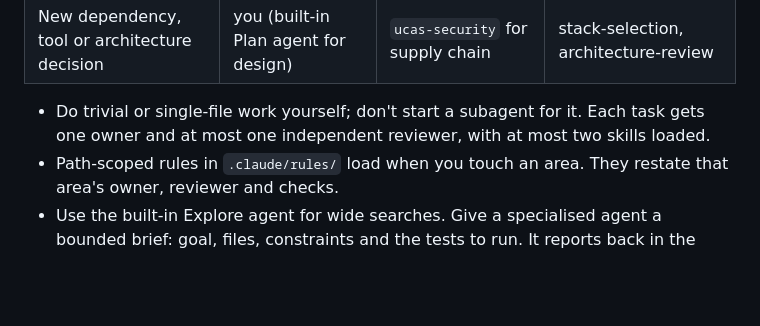
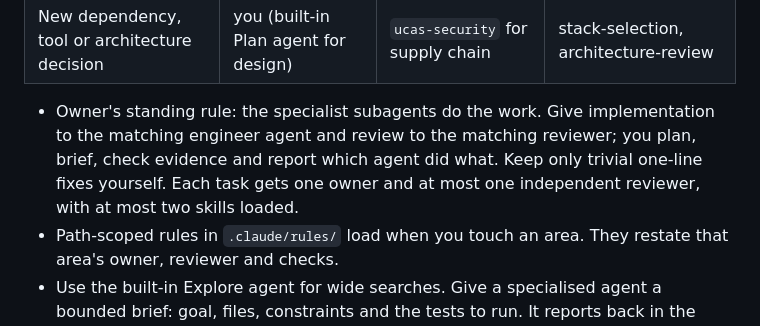
Before and after one commit to mmashharawi2021-cell/UCAS, a Markdown page: CLAUDE.md, the part around the change. GitHub-like rendering; blank space fills up the shorter version.

Commit message:
docs(claude): specialist subagents do the work by default (owner rule)
Co-Authored-By: Claude Opus 5.5 <noreply@anthropic.com>

```diff
--- a/CLAUDE.md
+++ b/CLAUDE.md
@@ -35,7 +35,7 @@ Method (`.claude/ai-kit/02-AI-AGENTS/ORCHESTRATOR.md`): Discovery → Scope →
 | CI, versions, changelog, release | you | `ucas-release` | release-readiness |
 | New dependency, tool or architecture decision | you (built-in Plan agent for design) | `ucas-security` for supply chain | stack-selection, architecture-review |
 
-- Do trivial or single-file work yourself; don't start a subagent for it. Each task gets one owner and at most one independent reviewer, with at most two skills loaded.
+- Owner's standing rule: the specialist subagents do the work. Give implementation to the matching engineer agent and review to the matching reviewer; you plan, brief, check evidence and report which agent did what. Keep only trivial one-line fixes yourself. Each task gets one owner and at most one independent reviewer, with at most two skills loaded.
 - Path-scoped rules in `.claude/rules/` load when you touch an area. They restate that area's owner, reviewer and checks.
 - Use the built-in Explore agent for wide searches. Give a specialised agent a bounded brief: goal, files, constraints and the tests to run. It reports back in the AGENT-CONTRACT order. Subagents have restricted tools and can't start further agents.
 - For multi-step work, start from `.claude/ai-kit/10-PROJECT-CONFIG/TASK.template.md`. Record approved decisions as ADRs (`DECISION-LOG.template.md`) in `docs/DECISIONS.md`.
```
